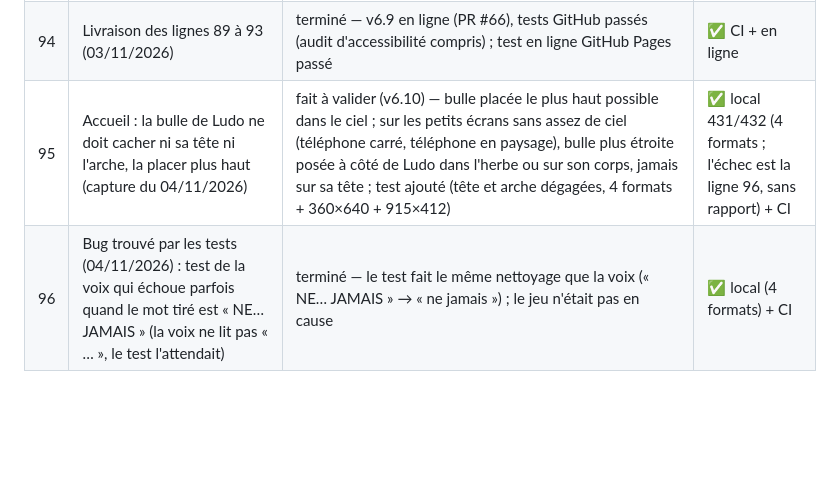
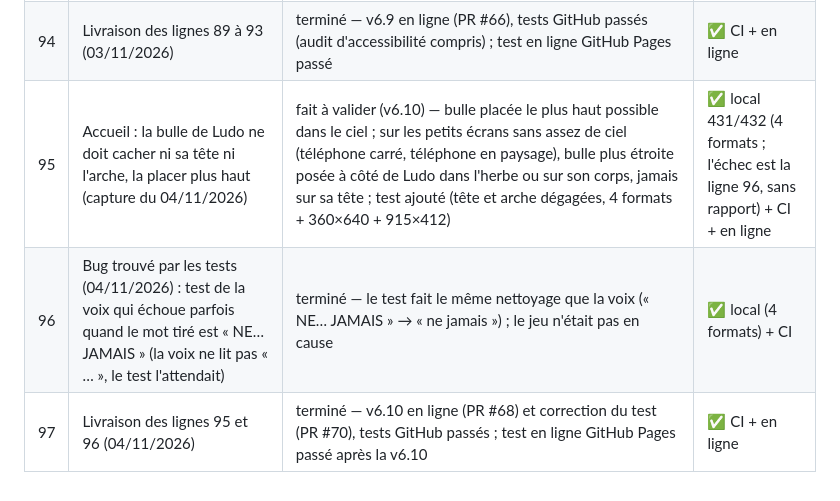
Before and after one commit to florito32/ludoaventura, a Markdown page: BACKLOG.md, the part around the change. GitHub-like rendering; blank space fills up the shorter version.

Commit message:
Backlog : livraison v6.10 (#72)
Claude-Session: https://claude.ai/code/session_01Rjm5xViWecU6pJKSZr29h1

Co-authored-by: Claude <noreply@anthropic.com>

```diff
--- a/BACKLOG.md
+++ b/BACKLOG.md
@@ -98,5 +98,6 @@ Statuts : à faire / en cours / fait à valider / terminé / question en attente
 | 92 | Ludo est présent dès le premier démarrage du jeu, avec un bouton pour activer le didacticiel | fait à valider (v6.9) — choix de l'utilisateur : au premier démarrage, Ludo se présente dans une bulle (« Oui, guide-moi » / « Non merci », mémorisé sur l'appareil) ; bouton « Didacticiel avec Ludo » sous « Commencer l'aventure » ; le didacticiel continue après un rechargement | ✅ local 426/426 (4 formats) + CI + en ligne |
 | 93 | Ludo est présent sur chaque page pendant une partie classique : un clic sur lui guide le joueur | fait à valider (v6.9) — choix de l'utilisateur : petit portrait rond en bas à gauche, dans le pied de page (il ne recouvre jamais le jeu) ; le toucher donne l'aide de l'écran en cours (bulle + flèche), « Compris » ou l'action faite la referme. Sur l'accueil, c'est le grand Ludo qu'on touche | ✅ local 426/426 (4 formats) + CI + en ligne |
 | 94 | Livraison des lignes 89 à 93 (03/11/2026) | terminé — v6.9 en ligne (PR #66), tests GitHub passés (audit d'accessibilité compris) ; test en ligne GitHub Pages passé | ✅ CI + en ligne |
-| 95 | Accueil : la bulle de Ludo ne doit cacher ni sa tête ni l'arche, la placer plus haut (capture du 04/11/2026) | fait à valider (v6.10) — bulle placée le plus haut possible dans le ciel ; sur les petits écrans sans assez de ciel (téléphone carré, téléphone en paysage), bulle plus étroite posée à côté de Ludo dans l'herbe ou sur son corps, jamais sur sa tête ; test ajouté (tête et arche dégagées, 4 formats + 360×640 + 915×412) | ✅ local 431/432 (4 formats ; l'échec est la ligne 96, sans rapport) + CI |
+| 95 | Accueil : la bulle de Ludo ne doit cacher ni sa tête ni l'arche, la placer plus haut (capture du 04/11/2026) | fait à valider (v6.10) — bulle placée le plus haut possible dans le ciel ; sur les petits écrans sans assez de ciel (téléphone carré, téléphone en paysage), bulle plus étroite posée à côté de Ludo dans l'herbe ou sur son corps, jamais sur sa tête ; test ajouté (tête et arche dégagées, 4 formats + 360×640 + 915×412) | ✅ local 431/432 (4 formats ; l'échec est la ligne 96, sans rapport) + CI + en ligne |
 | 96 | Bug trouvé par les tests (04/11/2026) : test de la voix qui échoue parfois quand le mot tiré est « NE… JAMAIS » (la voix ne lit pas « … », le test l'attendait) | terminé — le test fait le même nettoyage que la voix (« NE… JAMAIS » → « ne jamais ») ; le jeu n'était pas en cause | ✅ local (4 formats) + CI |
+| 97 | Livraison des lignes 95 et 96 (04/11/2026) | terminé — v6.10 en ligne (PR #68) et correction du test (PR #70), tests GitHub passés ; test en ligne GitHub Pages passé après la v6.10 | ✅ CI + en ligne |
```
